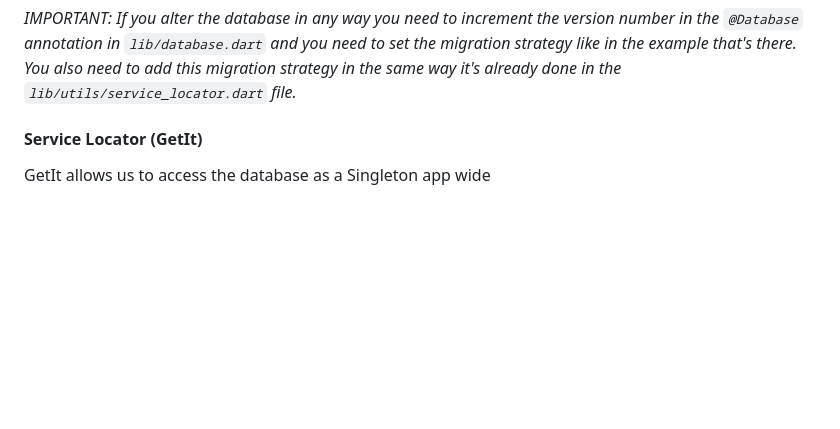
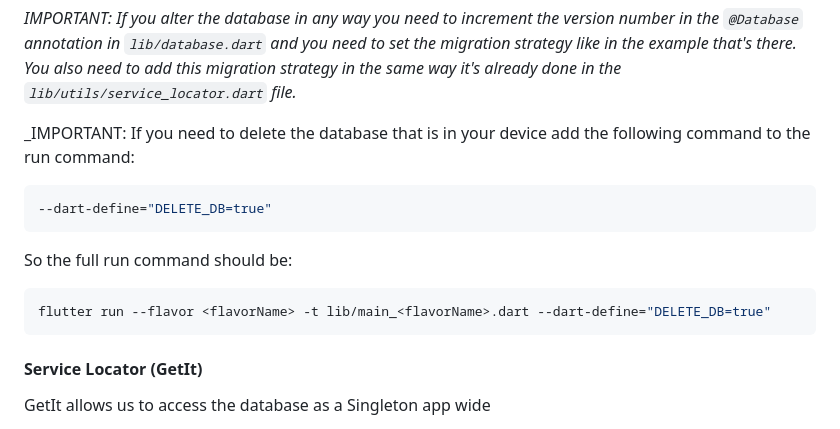
Before and after one commit to DreFlo/lgp-2223-sc1, a Markdown page: src/README.md, the part around the change. GitHub-like rendering; blank space fills up the shorter version.

Commit message:
Add instructions to readme

````diff
--- a/src/README.md
+++ b/src/README.md
@@ -96,6 +96,15 @@ _IMPORTANT: If you alter the database in any way you need to increment the versi
 ```@Database``` annotation in ```lib/database.dart``` and you need to set the migration strategy like
 in the example that's there. You also need to add this migration strategy in the same way it's already done
 in the ```lib/utils/service_locator.dart``` file._
+
+_IMPORTANT: If you need to delete the database that is in your device add the following command to the run command:
+```shell
+--dart-define="DELETE_DB=true"
+```
+So the full run command should be:
+```shell
+flutter run --flavor <flavorName> -t lib/main_<flavorName>.dart --dart-define="DELETE_DB=true"
+```
 
 #### Service Locator (GetIt)
 
````
